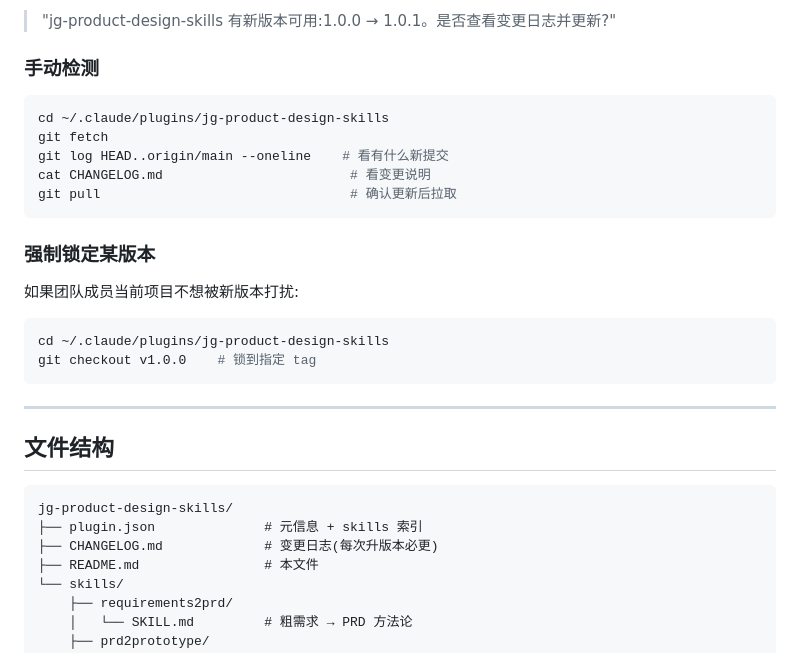
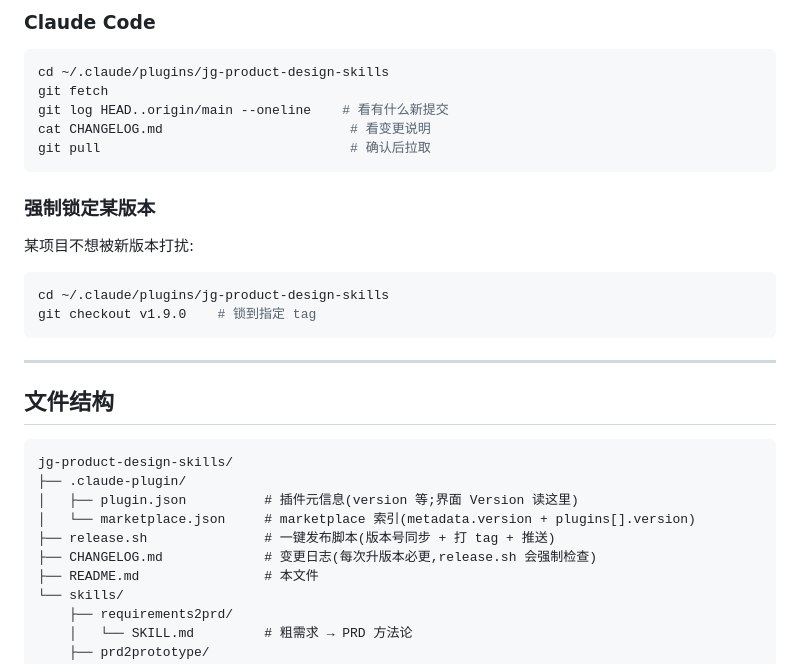
Before and after one commit to yideng-xl/jg-product-design-skills, a Markdown page: README.md, the part around one of its changes. GitHub-like rendering.

Commit message:
docs: 补充 Cowork 更新机制(追踪 commit 而非版本号)+ release.sh 发布流程

````diff
--- a/README.md
+++ b/README.md
@@ -127,23 +158,21 @@ Claude 启动时会比对本地 plugin.json 的 version 和远程仓库的最新
 
-> "jg-product-design-skills 有新版本可用:1.0.0 → 1.0.1。是否查看变更日志并更新?"
-
-### 手动检测
+### Claude Code
 
 ```bash
 cd ~/.claude/plugins/jg-product-design-skills
 git fetch
 git log HEAD..origin/main --oneline    # 看有什么新提交
 cat CHANGELOG.md                        # 看变更说明
-git pull                                # 确认更新后拉取
+git pull                                # 确认后拉取
 ```
 
 ### 强制锁定某版本
 
-如果团队成员当前项目不想被新版本打扰:
+某项目不想被新版本打扰:
 
 ```bash
 cd ~/.claude/plugins/jg-product-design-skills
-git checkout v1.0.0    # 锁到指定 tag
+git checkout v1.9.0    # 锁到指定 tag
 ```
 
 ---
@@ -152,8 +181,11 @@ git checkout v1.0.0    # 锁到指定 tag
 
 ```
 jg-product-design-skills/
-├── plugin.json              # 元信息 + skills 索引
-├── CHANGELOG.md             # 变更日志(每次升版本必更)
+├── .claude-plugin/
+│   ├── plugin.json          # 插件元信息(version 等;界面 Version 读这里)
+│   └── marketplace.json     # marketplace 索引(metadata.version + plugins[].version)
+├── release.sh               # 一键发布脚本(版本号同步 + 打 tag + 推送)
+├── CHANGELOG.md             # 变更日志(每次升版本必更,release.sh 会强制检查)
 ├── README.md                # 本文件
 └── skills/
     ├── requirements2prd/
````
Also changed, not shown: other parts of README.md (+51 -20 lines).
